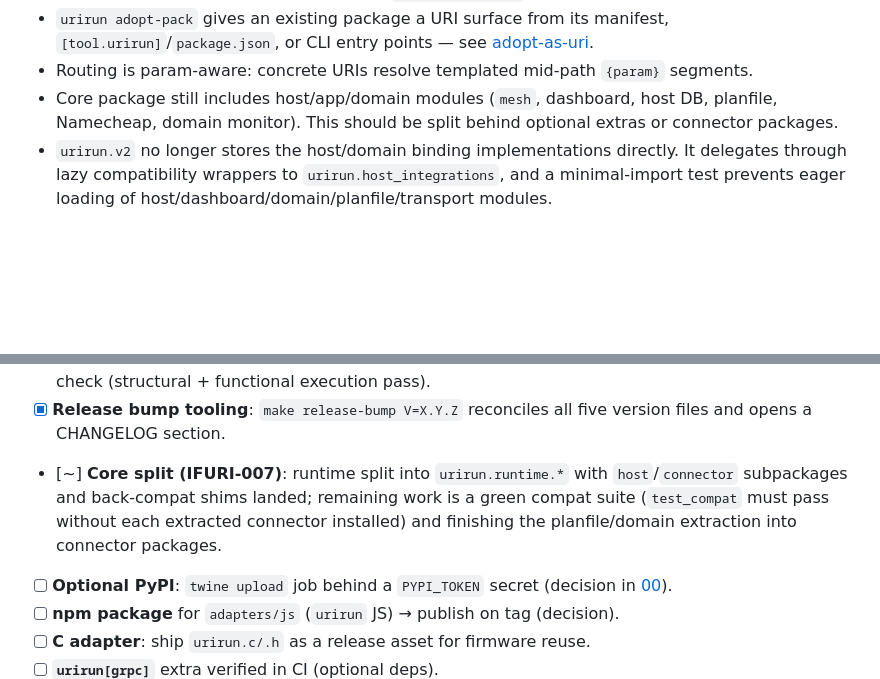
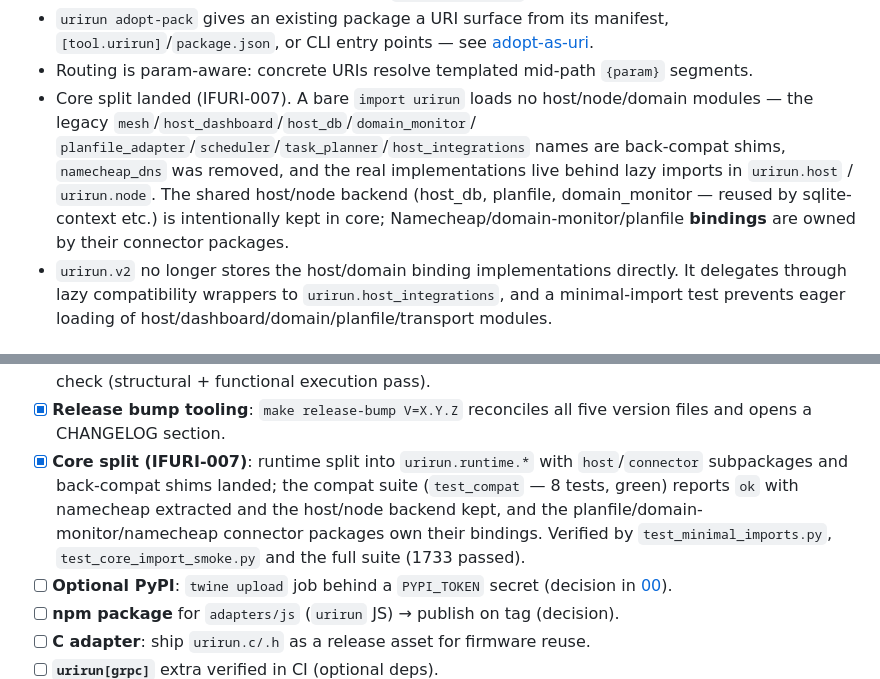
Before and after one commit to if-uri/roadmap, a Markdown page: 40-urirun.md, 2 parts joined by grey strips. Drawn GitHub-style; blank space fills up the shorter version.

Commit message:
chore: sync ifURI ecosystem

```diff
--- a/40-urirun.md
+++ b/40-urirun.md
@@ -14,9 +14,14 @@
 - `urirun adopt-pack` gives an existing package a URI surface from its manifest,
   `[tool.urirun]`/`package.json`, or CLI entry points — see [adopt-as-uri](../docs/adopt-as-uri.md).
 - Routing is param-aware: concrete URIs resolve templated mid-path `{param}` segments.
-- Core package still includes host/app/domain modules (`mesh`, dashboard,
-  host DB, planfile, Namecheap, domain monitor). This should be split behind
-  optional extras or connector packages.
+- Core split landed (IFURI-007). A bare `import urirun` loads no host/node/domain
+  modules — the legacy `mesh`/`host_dashboard`/`host_db`/`domain_monitor`/
+  `planfile_adapter`/`scheduler`/`task_planner`/`host_integrations` names are
+  back-compat shims, `namecheap_dns` was removed, and the real implementations
+  live behind lazy imports in `urirun.host` / `urirun.node`. The shared host/node
+  backend (host_db, planfile, domain_monitor — reused by sqlite-context etc.) is
+  intentionally kept in core; Namecheap/domain-monitor/planfile **bindings** are
+  owned by their connector packages.
 - `urirun.v2` no longer stores the host/domain binding implementations
   directly. It delegates through lazy compatibility wrappers to
   `urirun.host_integrations`, and a minimal-import test prevents eager loading
@@ -44,10 +49,12 @@
   data-driven conformance check (structural + functional execution pass).
 - [x] **Release bump tooling**: `make release-bump V=X.Y.Z` reconciles all five
   version files and opens a CHANGELOG section.
-- [~] **Core split (IFURI-007)**: runtime split into `urirun.runtime.*` with
-  `host`/`connector` subpackages and back-compat shims landed; remaining work is a
-  green compat suite (`test_compat` must pass without each extracted connector
-  installed) and finishing the planfile/domain extraction into connector packages.
+- [x] **Core split (IFURI-007)**: runtime split into `urirun.runtime.*` with
+  `host`/`connector` subpackages and back-compat shims landed; the compat suite
+  (`test_compat` — 8 tests, green) reports `ok` with namecheap extracted and the
+  host/node backend kept, and the planfile/domain-monitor/namecheap connector
+  packages own their bindings. Verified by `test_minimal_imports.py`,
+  `test_core_import_smoke.py` and the full suite (1733 passed).
 - [ ] **Optional PyPI**: `twine upload` job behind a `PYPI_TOKEN` secret (decision in [00](00-roadmap.md)).
 - [ ] **npm package** for `adapters/js` (`urirun` JS) → publish on tag (decision).
 - [ ] **C adapter**: ship `urirun.c/.h` as a release asset for firmware reuse.
```
